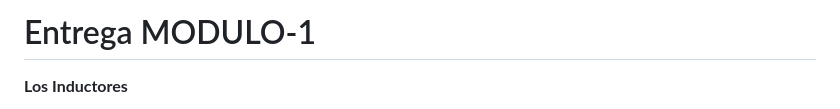
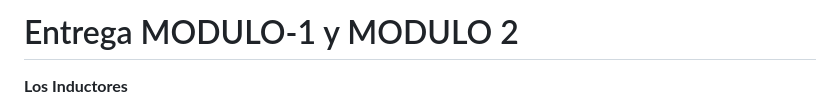
Before and after one commit to Caetana01/MODULO-1, a Markdown page: README.md, the part around the change. Drawn GitHub-style.

Commit message:
Update README to include MODULO 2

```diff
--- a/README.md
+++ b/README.md
@@ -1,4 +1,4 @@
-# Entrega MODULO-1
+# Entrega MODULO-1 y MODULO 2
 **Los Inductores**
 
 <p align="center">
```
